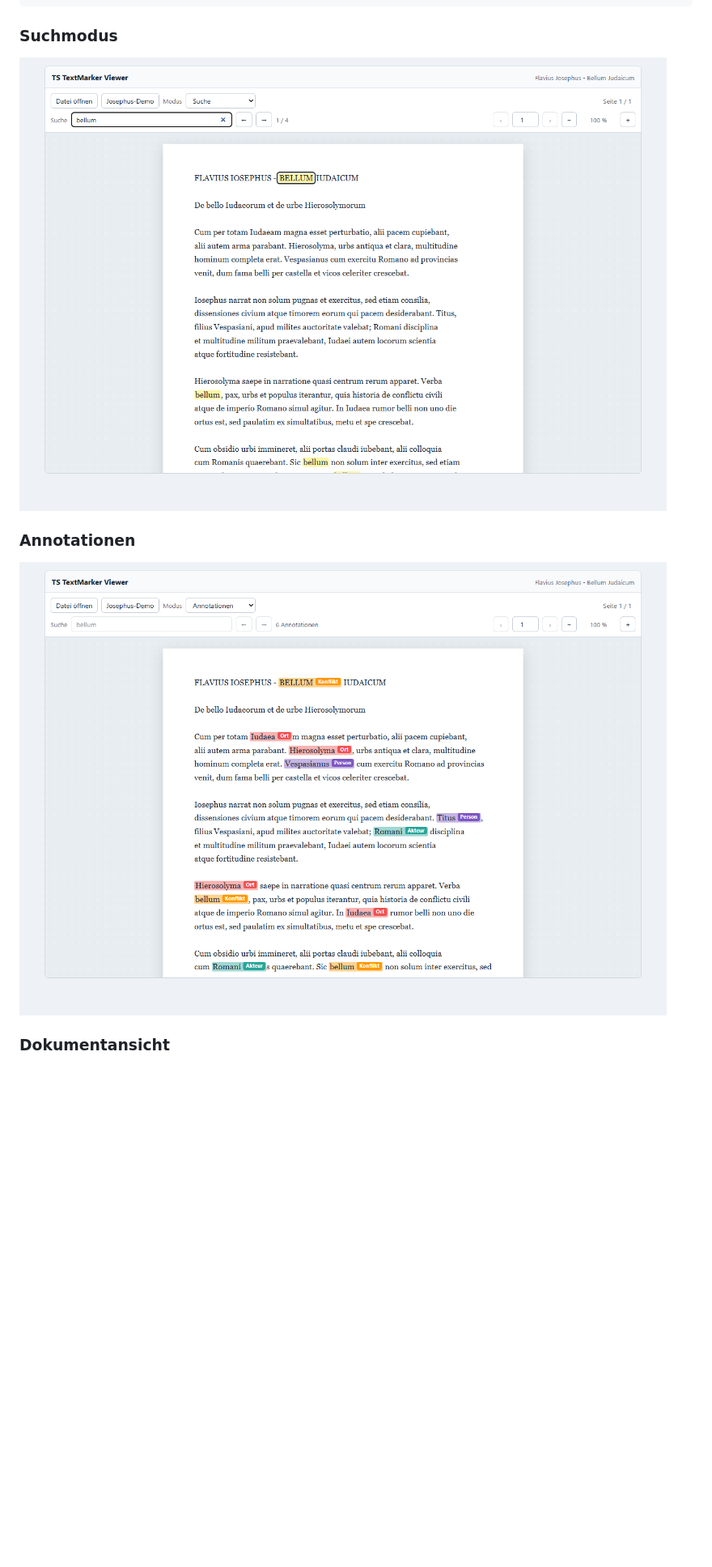
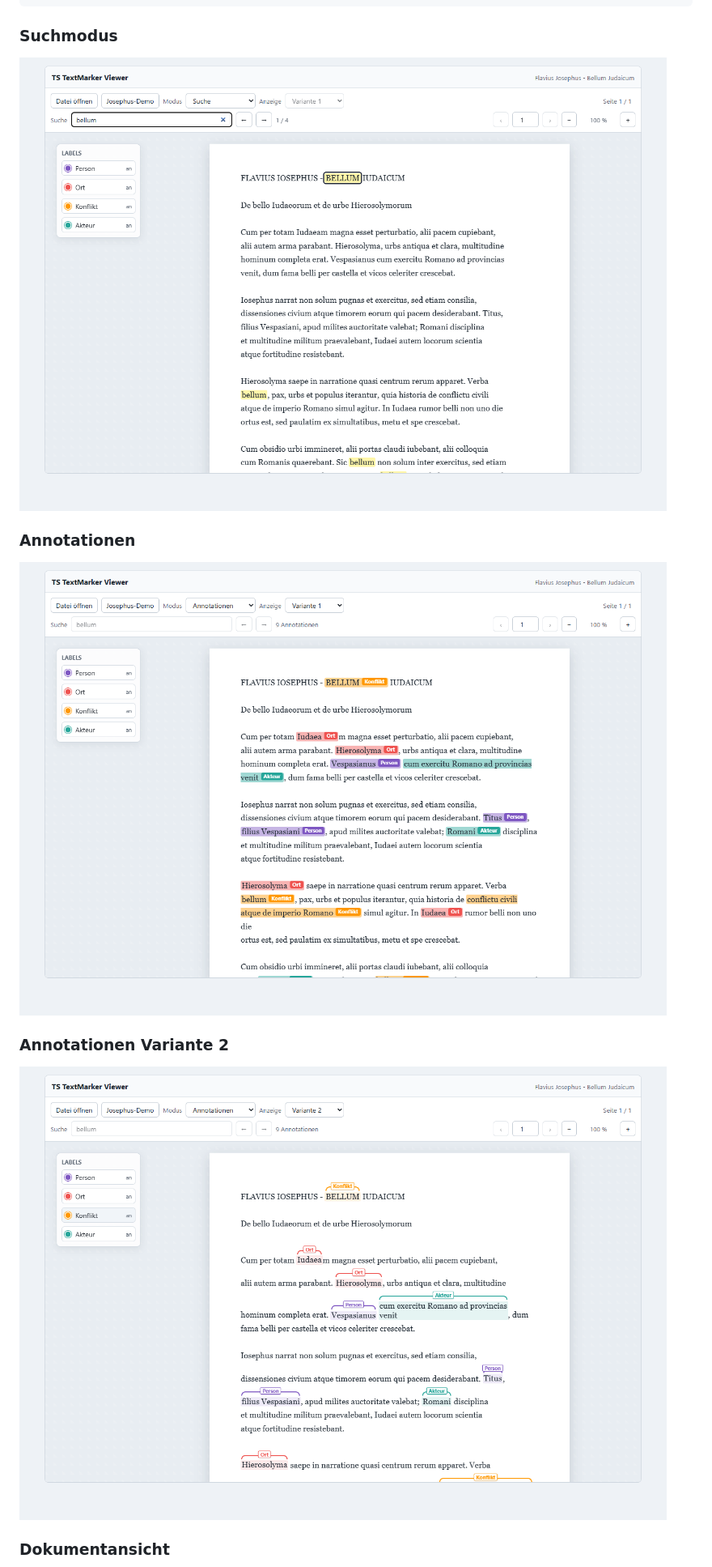
Before and after one commit to Datenflix007/TS_TextMarkerViewer, a Markdown page: README.md, the part around one of its changes. Shown at 81% size. Drawn GitHub-style; pictures changed too: docs/images/viewer-demo-annotations-bracket.png (added), docs/images/viewer-demo-annotations.png, docs/images/viewer-demo-search.png; blank space fills up the shorter version.

```diff
--- a/README.md
+++ b/README.md
@@ -157,6 +167,10 @@ import type { TSTextMarkerViewer } from "@datenflix/ts-text-marker-viewer";
 ### Annotationen
 
 ![Annotationsmodus](docs/images/viewer-demo-annotations.png)
+
+### Annotationen Variante 2
+
+![Annotationsmodus Variante 2](docs/images/viewer-demo-annotations-bracket.png)
 
 ### Dokumentansicht
 
```
Also changed, not shown: other parts of README.md (+10 -0 lines), docs/images/viewer-demo-document.png, 10 other files.
